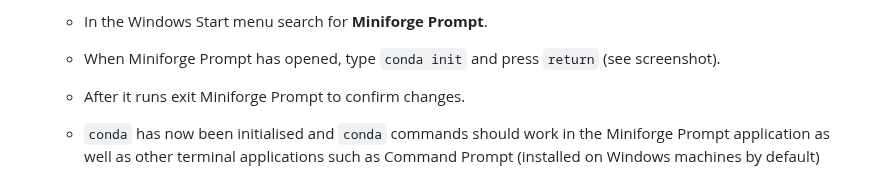
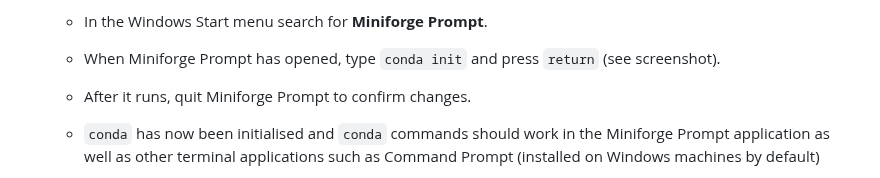
Before and after one commit to james-cranley/Python30, a Markdown page: README.md, the part around the change. Rendered like a GitHub page.

```diff
--- a/README.md
+++ b/README.md
@@ -64,7 +64,7 @@ You can skip to Step 1 now. If you are interested, there is some info below on w
 4. **Initialise `conda`:**
    - In the Windows Start menu search for **Miniforge Prompt**.
    - When Miniforge Prompt has opened, type `conda init` and press `return` (see screenshot).
-   - After it runs exit Miniforge Prompt to confirm changes.
+   - After it runs, quit Miniforge Prompt to confirm changes.
    - `conda` has now been initialised and `conda` commands should work in the Miniforge Prompt application as well as other terminal applications such as Command Prompt (installed on Windows machines by default)
 
       <details>
```
